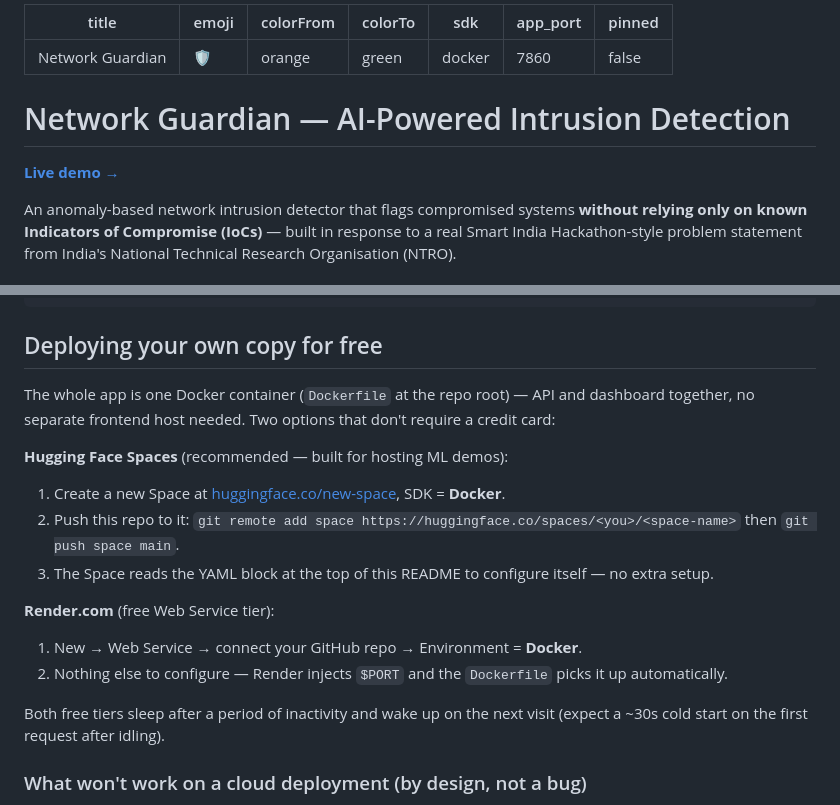
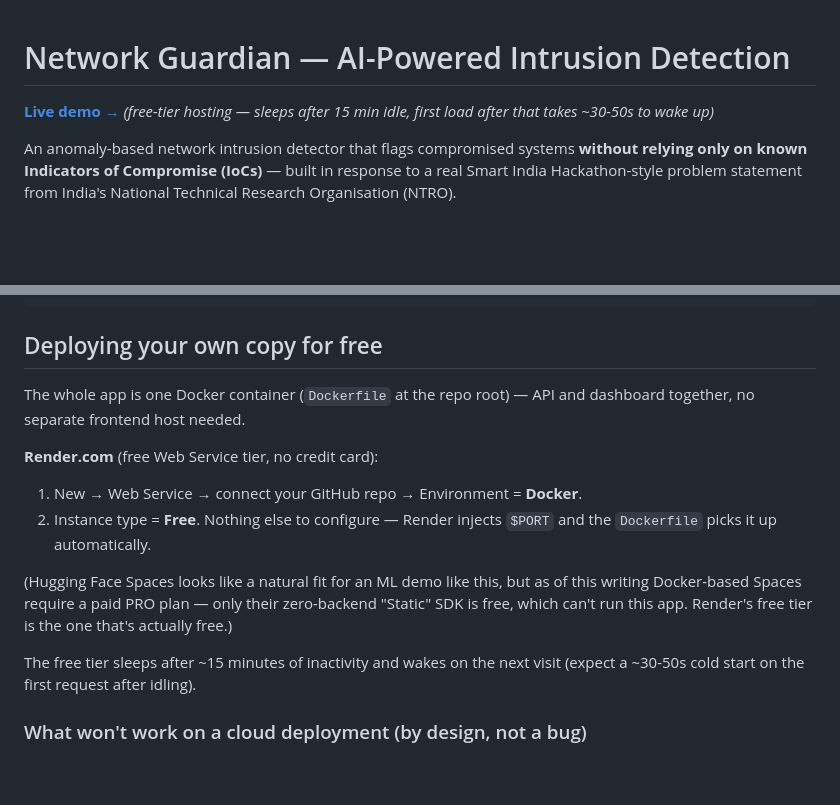
Before and after one commit to Affan-cybersecuritist/network-guardian, a Markdown page: README.md, 2 parts joined by grey strips. GitHub-like rendering; folded sections open; blank space fills up the shorter version.

Commit message:
Add live demo link, fix deployment docs to match reality
Hugging Face Spaces gates Docker SDK behind a paid plan now (only
Static, which can't run this app, is free) -- removed it as the
recommended option and pointed to Render, which is where this is
actually deployed.

```diff
--- a/README.md
+++ b/README.md
@@ -1,16 +1,7 @@
----
-title: Network Guardian
-emoji: 🛡️
-colorFrom: orange
-colorTo: green
-sdk: docker
-app_port: 7860
-pinned: false
----
-
 # Network Guardian — AI-Powered Intrusion Detection
 
-**[Live demo →](#)** <!-- replace # with your deployed URL once live -->
+**[Live demo →](https://network-guardian-2.onrender.com/)**
+*(free-tier hosting — sleeps after 15 min idle, first load after that takes ~30-50s to wake up)*
 
 
 An anomaly-based network intrusion detector that flags compromised systems **without relying only on known Indicators of Compromise (IoCs)** — built in response to a real Smart India Hackathon-style problem statement from India's National Technical Research Organisation (NTRO).
@@ -102,20 +93,19 @@ uvicorn backend.main:app --host 0.0.0.0 --port 8000
 ## Deploying your own copy for free
 
 The whole app is one Docker container (`Dockerfile` at the repo root) — API and
-dashboard together, no separate frontend host needed. Two options that don't
-require a credit card:
+dashboard together, no separate frontend host needed.
 
-**Hugging Face Spaces** (recommended — built for hosting ML demos):
-1. Create a new Space at [huggingface.co/new-space](https://huggingface.co/new-space), SDK = **Docker**.
-2. Push this repo to it: `git remote add space https://huggingface.co/spaces/<you>/<space-name>` then `git push space main`.
-3. The Space reads the YAML block at the top of this README to configure itself — no extra setup.
+**Render.com** (free Web Service tier, no credit card):
+1. New → Web Service → connect your GitHub repo → Environment = **Docker**.
+2. Instance type = **Free**. Nothing else to configure — Render injects `$PORT` and the `Dockerfile` picks it up automatically.
 
-**Render.com** (free Web Service tier):
-1. New → Web Service → connect your GitHub repo → Environment = **Docker**.
-2. Nothing else to configure — Render injects `$PORT` and the `Dockerfile` picks it up automatically.
+(Hugging Face Spaces looks like a natural fit for an ML demo like this, but as of
+this writing Docker-based Spaces require a paid PRO plan — only their zero-backend
+"Static" SDK is free, which can't run this app. Render's free tier is the one
+that's actually free.)
 
-Both free tiers sleep after a period of inactivity and wake up on the next visit
-(expect a ~30s cold start on the first request after idling).
+The free tier sleeps after ~15 minutes of inactivity and wakes on the next visit
+(expect a ~30-50s cold start on the first request after idling).
 
 ### What won't work on a cloud deployment (by design, not a bug)
 
```
